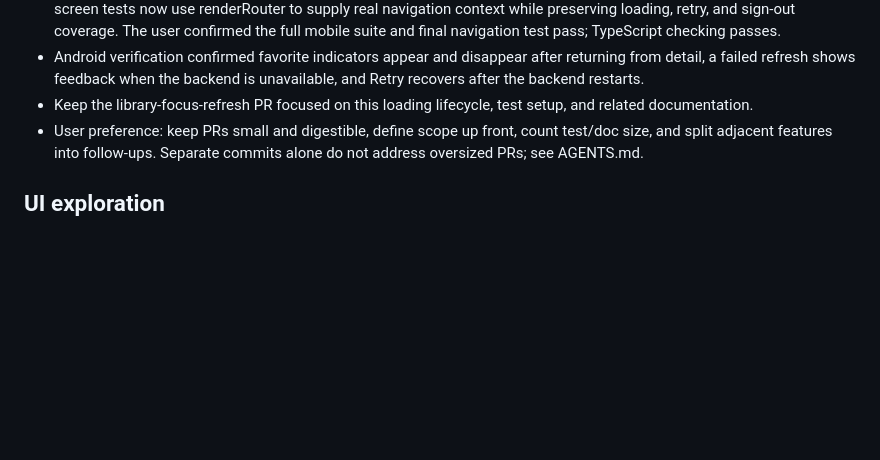
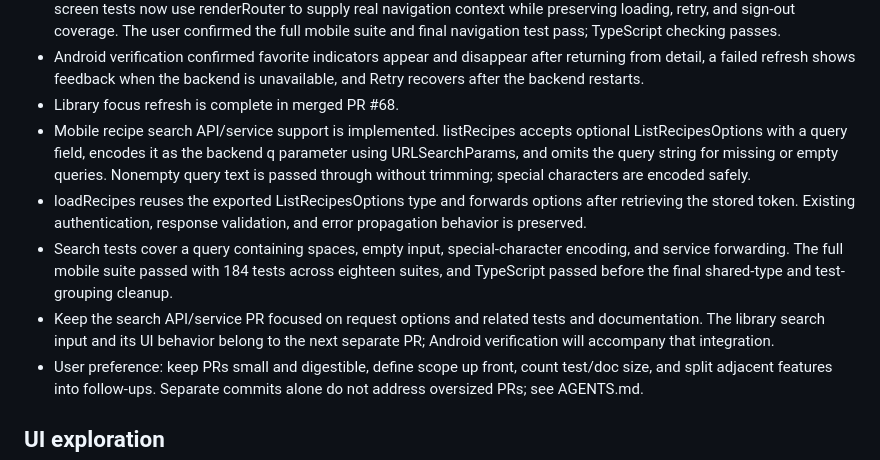
Before and after one commit to ade713/recipe-library, a Markdown page: docs/PROJECT_MEMORY.md, the part around the change. Drawn GitHub-style; blank space fills up the shorter version.

Commit message:
Document mobile recipe search service support

```diff
--- a/docs/PROJECT_MEMORY.md
+++ b/docs/PROJECT_MEMORY.md
@@ -98,7 +98,11 @@ Post-auth follow-up: audit test overlap and repeated frontend constants without
 - The library now reloads recipes on focus, including when returning from detail, so cards reflect saved favorite changes. useFocusEffect wraps a useCallback whose loadingAttempt dependency preserves retry behavior without restarting requests on every render. Cleanup ignores late results after blur or a replaced attempt; it does not cancel requests.
 - A navigation regression test verifies an initially non-favorite card becomes a favorite after returning from detail. Library-screen tests now use renderRouter to supply real navigation context while preserving loading, retry, and sign-out coverage. The user confirmed the full mobile suite and final navigation test pass; TypeScript checking passes.
 - Android verification confirmed favorite indicators appear and disappear after returning from detail, a failed refresh shows feedback when the backend is unavailable, and Retry recovers after the backend restarts.
-- Keep the library-focus-refresh PR focused on this loading lifecycle, test setup, and related documentation.
+- Library focus refresh is complete in merged PR #68.
+- Mobile recipe search API/service support is implemented. listRecipes accepts optional ListRecipesOptions with a query field, encodes it as the backend q parameter using URLSearchParams, and omits the query string for missing or empty queries. Nonempty query text is passed through without trimming; special characters are encoded safely.
+- loadRecipes reuses the exported ListRecipesOptions type and forwards options after retrieving the stored token. Existing authentication, response validation, and error propagation behavior is preserved.
+- Search tests cover a query containing spaces, empty input, special-character encoding, and service forwarding. The full mobile suite passed with 184 tests across eighteen suites, and TypeScript passed before the final shared-type and test-grouping cleanup.
+- Keep the search API/service PR focused on request options and related tests and documentation. The library search input and its UI behavior belong to the next separate PR; Android verification will accompany that integration.
 - User preference: keep PRs small and digestible, define scope up front, count test/doc size, and split adjacent features into follow-ups. Separate commits alone do not address oversized PRs; see AGENTS.md.
 
 ## UI exploration
```
